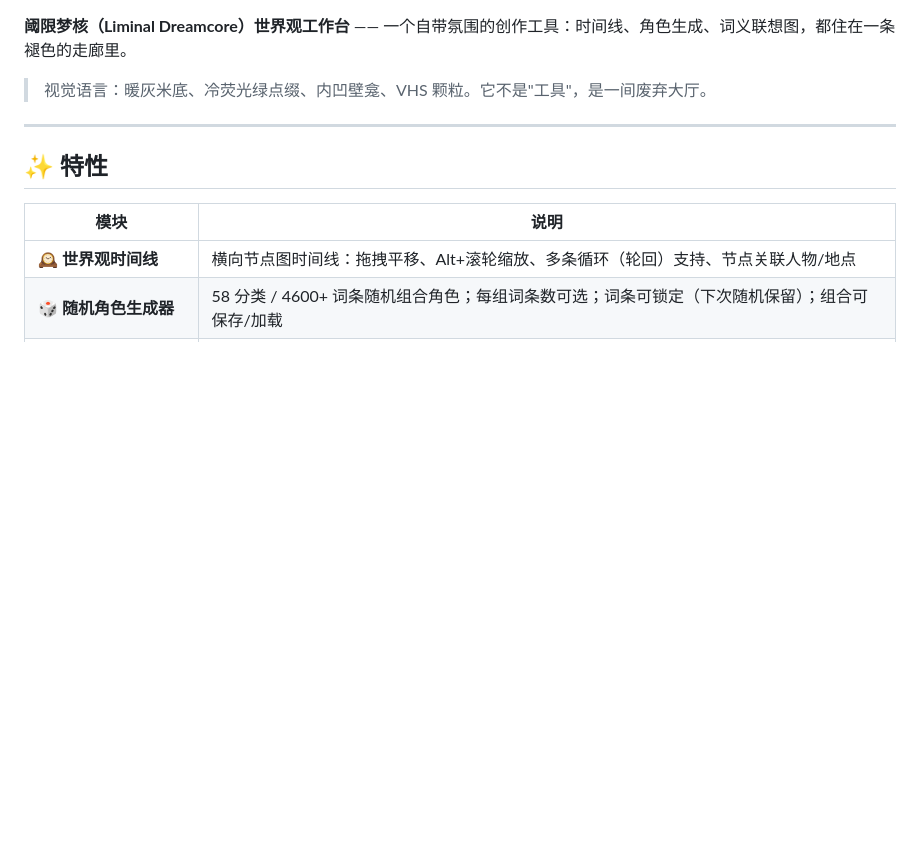
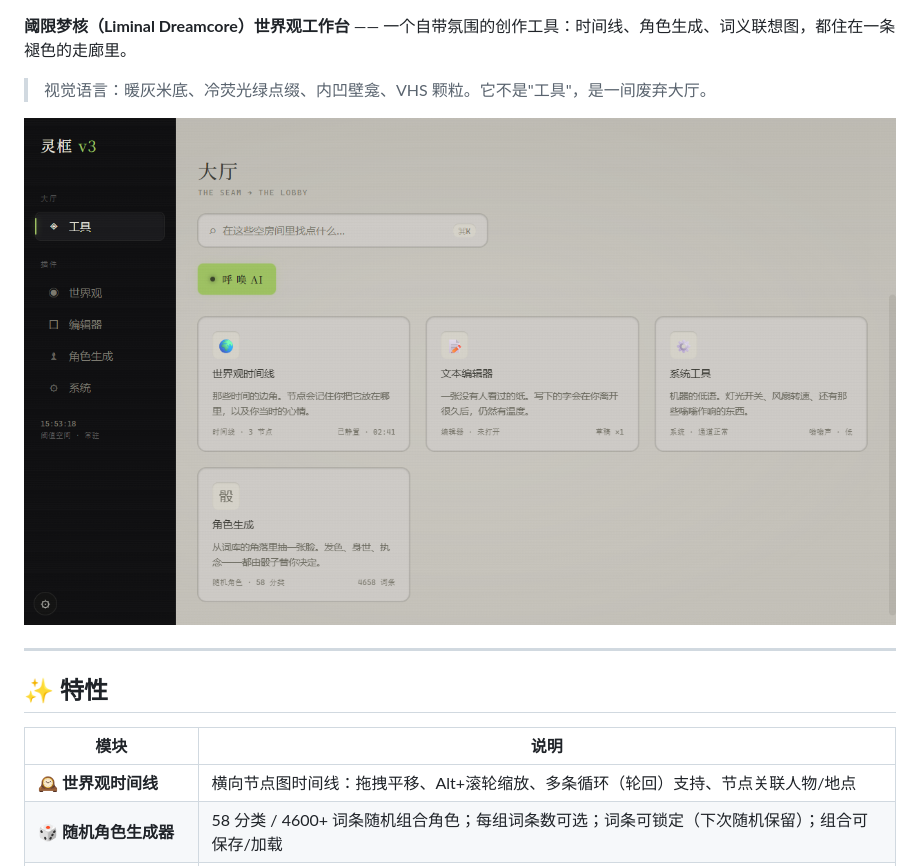
Before and after one commit to orvyn-glitch/lingkuang, a Markdown page: README.md, the part around one of its changes. Drawn GitHub-style; pictures changed too: docs/screenshot.png (added); blank space fills up the shorter version.

Commit message:
docs: README 截图 + 徽章；ci: tag 自动打包发版；issue/pr 模板

```diff
--- a/README.md
+++ b/README.md
@@ -3,6 +7,8 @@
 **阈限梦核（Liminal Dreamcore）世界观工作台** —— 一个自带氛围的创作工具：时间线、角色生成、词义联想图，都住在一条褪色的走廊里。
 
 > 视觉语言：暖灰米底、冷荧光绿点缀、内凹壁龛、VHS 颗粒。它不是"工具"，是一间废弃大厅。
+
+![灵框主界面](docs/screenshot.png)
 
 ---
 
```
Also changed, not shown: other parts of README.md (+4 -0 lines), .github/ISSUE_TEMPLATE/bug_report.md (added, +31 -0 lines), .github/ISSUE_TEMPLATE/feature_request.md (added, +18 -0 lines), .github/PULL_REQUEST_TEMPLATE.md (added, +18 -0 lines), 1 other file.
